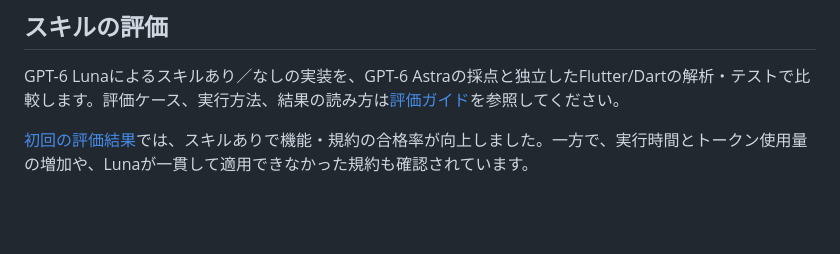
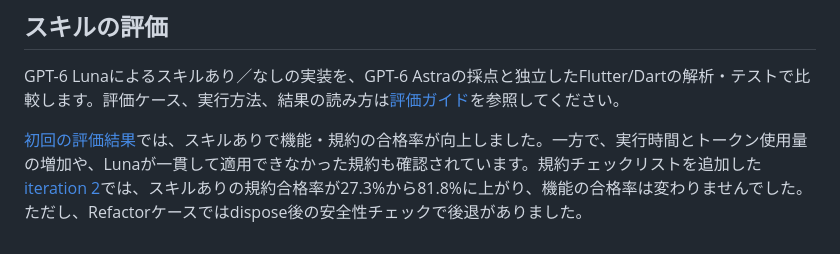
Before and after one commit to hiromoo/flutter-riverpod-skill, a Markdown page: README.ja.md, the part around the change. GitHub-like rendering; blank space fills up the shorter version.

```diff
--- a/README.ja.md
+++ b/README.ja.md
@@ -67,4 +67,4 @@ references/
 
 GPT-6 Lunaによるスキルあり／なしの実装を、GPT-6 Astraの採点と独立したFlutter/Dartの解析・テストで比較します。評価ケース、実行方法、結果の読み方は[評価ガイド](EVALUATION.md)を参照してください。
 
-[初回の評価結果](benchmarks/iteration-1.md)では、スキルありで機能・規約の合格率が向上しました。一方で、実行時間とトークン使用量の増加や、Lunaが一貫して適用できなかった規約も確認されています。
+[初回の評価結果](benchmarks/iteration-1.md)では、スキルありで機能・規約の合格率が向上しました。一方で、実行時間とトークン使用量の増加や、Lunaが一貫して適用できなかった規約も確認されています。規約チェックリストを追加した[iteration 2](benchmarks/iteration-2.md)では、スキルありの規約合格率が27.3%から81.8%に上がり、機能の合格率は変わりませんでした。ただし、Refactorケースではdispose後の安全性チェックで後退がありました。
```
Also changed, not shown: README.md (+1 -1 lines), benchmarks/iteration-2.md (added, +106 -0 lines).
